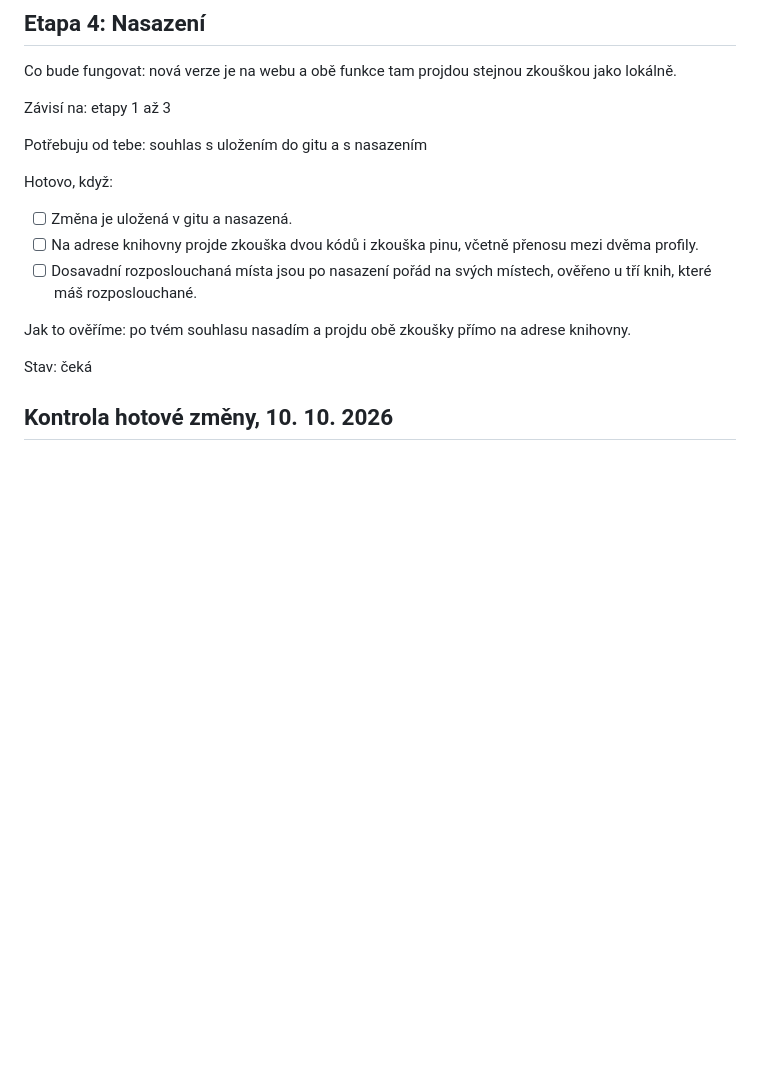
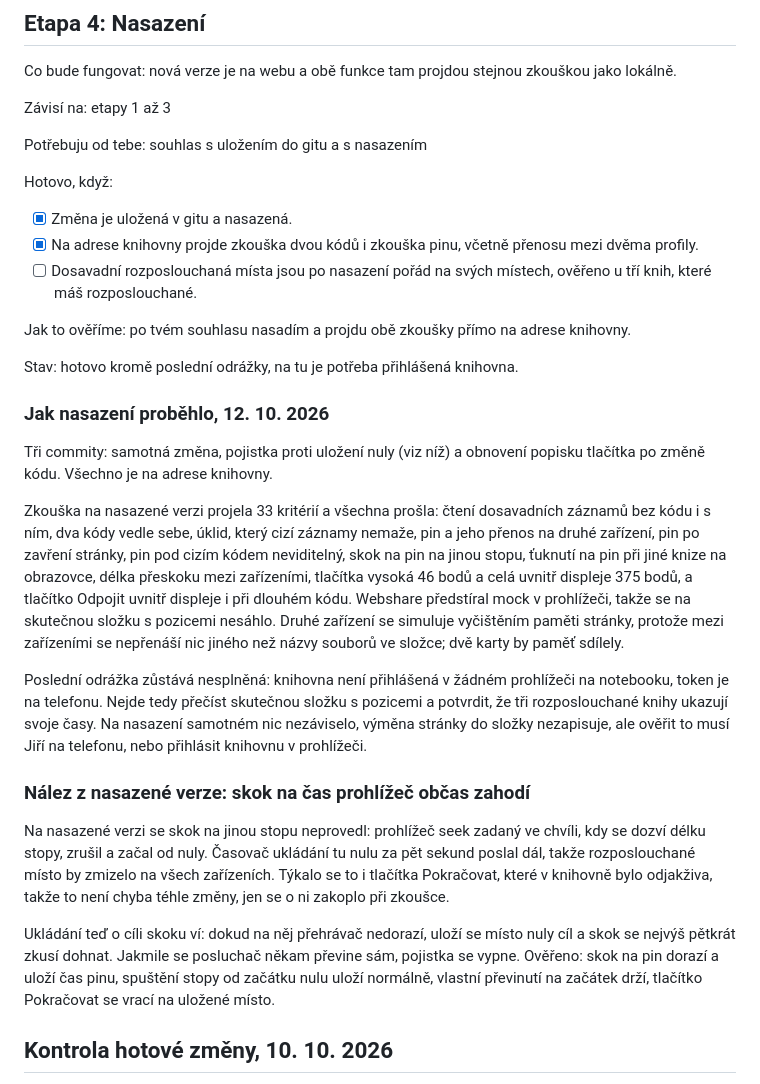
Before and after one commit to collowratek/audioknihovna, a Markdown page: PLAN.md, the part around the change. Rendered like a GitHub page; blank space fills up the shorter version.

Commit message:
Zápis o nasazení a zkoušce na živé adrese
Co prošlo, co pojistka proti nule řeší a co zbývá potvrdit na telefonu.

Co-Authored-By: Claude Opus 5 <noreply@anthropic.com>

```diff
--- a/PLAN.md
+++ b/PLAN.md
@@ -199,8 +199,8 @@ Závisí na: etapy 1 až 3
 Potřebuju od tebe: souhlas s uložením do gitu a s nasazením
 
 Hotovo, když:
-- [ ] Změna je uložená v gitu a nasazená.
-- [ ] Na adrese knihovny projde zkouška dvou kódů i zkouška pinu, včetně
+- [x] Změna je uložená v gitu a nasazená.
+- [x] Na adrese knihovny projde zkouška dvou kódů i zkouška pinu, včetně
       přenosu mezi dvěma profily.
 - [ ] Dosavadní rozposlouchaná místa jsou po nasazení pořád na svých místech,
       ověřeno u tří knih, které máš rozposlouchané.
@@ -208,7 +208,43 @@ Hotovo, když:
 Jak to ověříme: po tvém souhlasu nasadím a projdu obě zkoušky přímo na adrese
 knihovny.
 
-Stav: čeká
+Stav: hotovo kromě poslední odrážky, na tu je potřeba přihlášená knihovna.
+
+### Jak nasazení proběhlo, 12. 10. 2026
+
+Tři commity: samotná změna, pojistka proti uložení nuly (viz níž) a obnovení
+popisku tlačítka po změně kódu. Všechno je na adrese knihovny.
+
+Zkouška na nasazené verzi projela 33 kritérií a všechna prošla: čtení
+dosavadních záznamů bez kódu i s ním, dva kódy vedle sebe, úklid, který cizí
+záznamy nemaže, pin a jeho přenos na druhé zařízení, pin po zavření stránky,
+pin pod cizím kódem neviditelný, skok na pin na jinou stopu, ťuknutí na pin
+při jiné knize na obrazovce, délka přeskoku mezi zařízeními, tlačítka vysoká
+46 bodů a celá uvnitř displeje 375 bodů, a tlačítko Odpojit uvnitř displeje
+i při dlouhém kódu. Webshare předstíral mock v prohlížeči, takže se na
+skutečnou složku s pozicemi nesáhlo. Druhé zařízení se simuluje vyčištěním
+paměti stránky, protože mezi zařízeními se nepřenáší nic jiného než názvy
+souborů ve složce; dvě karty by paměť sdílely.
+
+Poslední odrážka zůstává nesplněná: knihovna není přihlášená v žádném
+prohlížeči na notebooku, token je na telefonu. Nejde tedy přečíst skutečnou
+složku s pozicemi a potvrdit, že tři rozposlouchané knihy ukazují svoje časy.
+Na nasazení samotném nic nezáviselo, výměna stránky do složky nezapisuje,
+ale ověřit to musí Jiří na telefonu, nebo přihlásit knihovnu v prohlížeči.
+
+### Nález z nasazené verze: skok na čas prohlížeč občas zahodí
+
+Na nasazené verzi se skok na jinou stopu neprovedl: prohlížeč seek zadaný ve
+chvíli, kdy se dozví délku stopy, zrušil a začal od nuly. Časovač ukládání tu
+nulu za pět sekund poslal dál, takže rozposlouchané místo by zmizelo na všech
+zařízeních. Týkalo se to i tlačítka Pokračovat, které v knihovně bylo
+odjakživa, takže to není chyba téhle změny, jen se o ni zakoplo při zkoušce.
+
+Ukládání teď o cíli skoku ví: dokud na něj přehrávač nedorazí, uloží se místo
+nuly cíl a skok se nejvýš pětkrát zkusí dohnat. Jakmile se posluchač někam
+převine sám, pojistka se vypne. Ověřeno: skok na pin dorazí a uloží čas pinu,
+spuštění stopy od začátku nulu uloží normálně, vlastní převinutí na začátek
+drží, tlačítko Pokračovat se vrací na uložené místo.
 
 ## Kontrola hotové změny, 10. 10. 2026
 
```
Also changed, not shown: PRD.md (+9 -0 lines).
